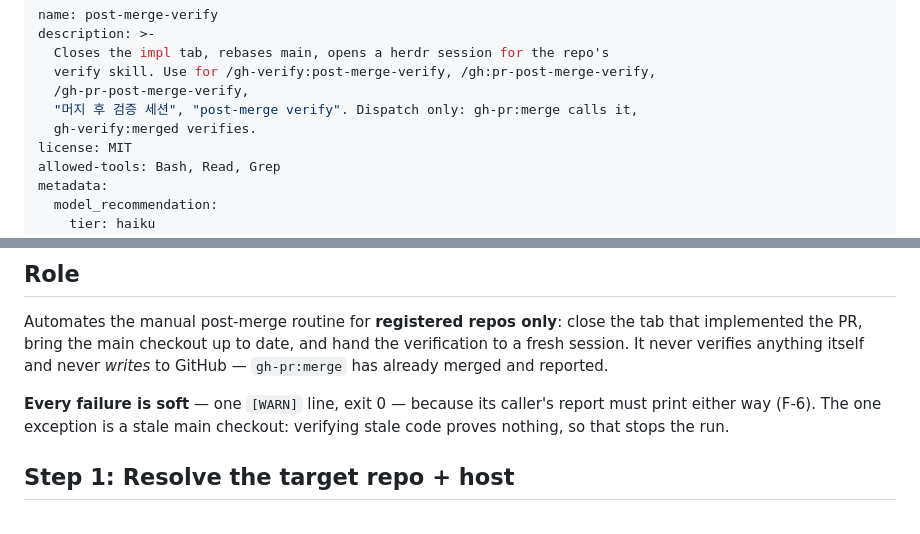
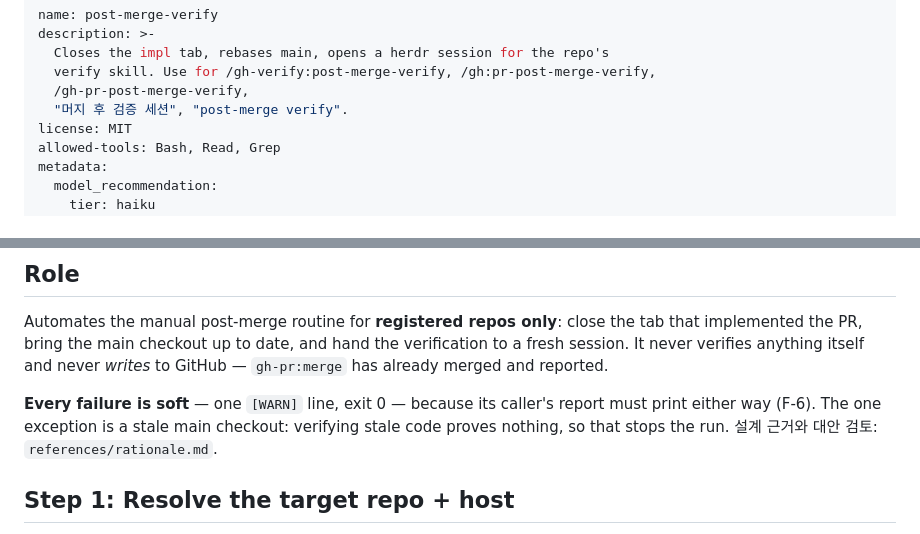
Before and after one commit to dEitY719/gh-verify-skills, a Markdown page: skills/post-merge-verify/SKILL.md, 2 parts joined by grey strips. Drawn GitHub-style.

Commit message:
fix(post-merge-verify): close the remaining skill-check warns
Trims the over-band description, points the Role section at the
previously untriggered references/rationale.md, and adds the missing
[OK] token to the dispatch script's success line.

Closes #8

Co-Authored-By: Claude Sonnet 5 <noreply@anthropic.com>
Claude-Session: https://claude.ai/code/session_01WGj56ECCXjU7udoD8JNW7o

```diff
--- a/skills/post-merge-verify/SKILL.md
+++ b/skills/post-merge-verify/SKILL.md
@@ -4,8 +4,7 @@ description: >-
   Closes the impl tab, rebases main, opens a herdr session for the repo's
   verify skill. Use for /gh-verify:post-merge-verify, /gh:pr-post-merge-verify,
   /gh-pr-post-merge-verify,
-  "머지 후 검증 세션", "post-merge verify". Dispatch only: gh-pr:merge calls it,
-  gh-verify:merged verifies.
+  "머지 후 검증 세션", "post-merge verify".
 license: MIT
 allowed-tools: Bash, Read, Grep
 metadata:
@@ -34,6 +33,7 @@ never *writes* to GitHub — `gh-pr:merge` has already merged and reported.
 **Every failure is soft** — one `[WARN]` line, exit 0 — because its caller's
 report must print either way (F-6). The one exception is a stale main
 checkout: verifying stale code proves nothing, so that stops the run.
+설계 근거와 대안 검토: `references/rationale.md`.
 
 ## Step 1: Resolve the target repo + host
 
```
Also changed, not shown: 1 other file.
